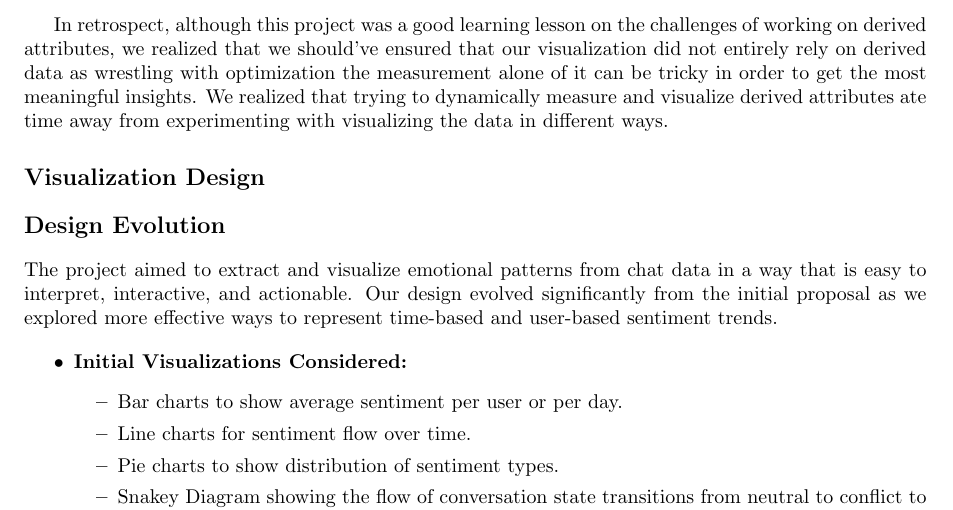
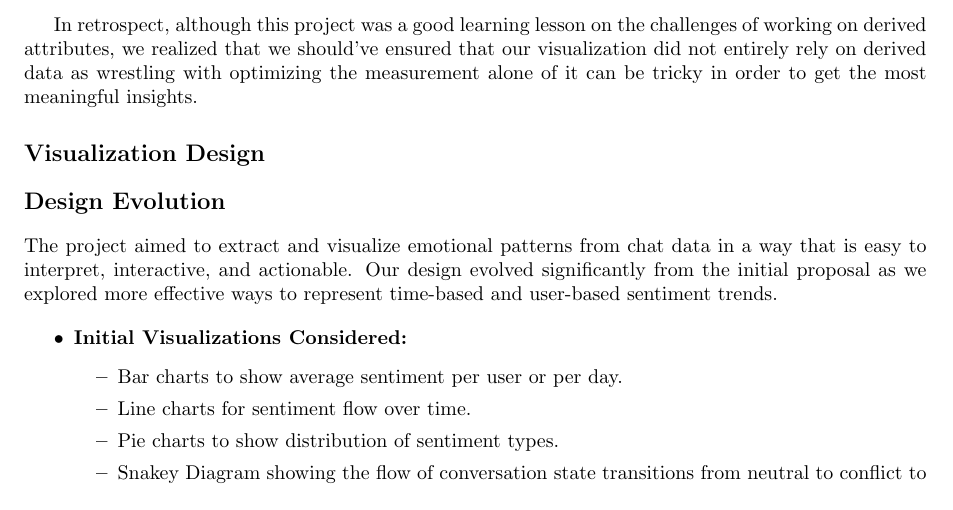
Before and after one commit to bibascoumass/chat-vibe-check, a LaTeX document (LateX/process-book.tex): part of page 3 of 8 before the commit and part of page 3 of 7 after it, cut so that both start at the same text. Compiled offline with pdfLaTeX.

Commit message:
data update

```diff
--- a/LateX/process-book.tex
+++ b/LateX/process-book.tex
@@ -61,7 +61,7 @@ The chat conversation data is over 2.7Gb and composed of over 26 million message
 We primarily used three derived attributes for our visualizations, sentiment score, response time. and topic. Sentiment score for a message was the average sentiment score for all the words in the message which was measured using the Sentiment Node.js module which uses AFINN-165 wordlist and the Emoji Sentiment Ranking to perform sentiment analysis. Response time for each message was simply getting the time elapsed since the last message from the other user. As for topic, we experimented with trying to derive the topic from the content of the conversations and trying detect the type of technical support issue each one was but had to settle for manually setting the topics as we needed to prioritize the core visualizations that didn't require topics to provide insights. There were optimization challenges with measuring sentiment and response time as well for example, we could've improved the sentiment measurement by incorporating the context of the use of each word into the sentiment rather than each of them individually.
 \newline
 
- In retrospect, although this project was a good learning lesson on the challenges of working on derived attributes, we realized that we should've ensured that our visualization did not entirely rely on derived data as wrestling with optimization the measurement alone of it can be tricky in order to get the most meaningful insights. We realized that trying to dynamically measure and visualize derived attributes ate time away from experimenting with visualizing the data in different ways.
+ In retrospect, although this project was a good learning lesson on the challenges of working on derived attributes, we realized that we should've ensured that our visualization did not entirely rely on derived data as wrestling with optimizing the measurement alone of it can be tricky in order to get the most meaningful insights.
 
 \section{Visualization Design}
 
```
